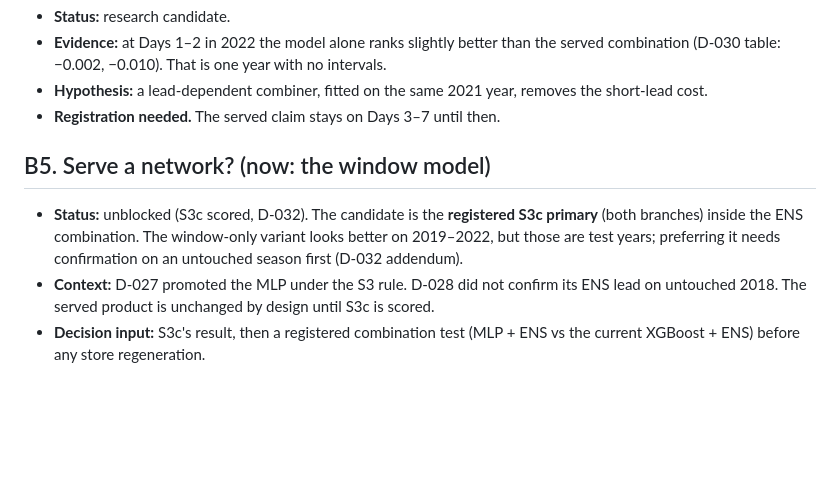
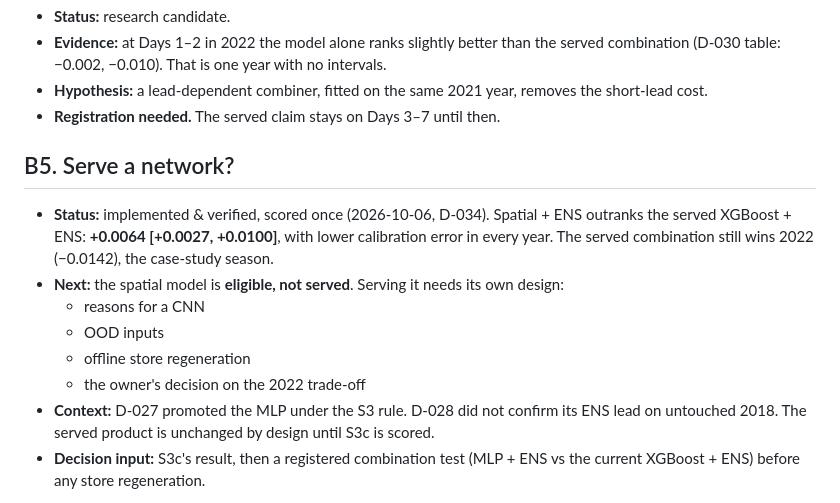
Before and after one commit to blazingarrows1525/forecast-bust-detection, a Markdown page: docs/ML_RESEARCH_BACKLOG.md, the part around the change. GitHub-like rendering; blank space fills up the shorter version.

```diff
--- a/docs/ML_RESEARCH_BACKLOG.md
+++ b/docs/ML_RESEARCH_BACKLOG.md
@@ -79,13 +79,18 @@ in progress, implemented & verified, blocked.
   removes the short-lead cost.
 - **Registration needed.** The served claim stays on Days 3–7 until then.
 
-## B5. Serve a network? (now: the window model)
+## B5. Serve a network?
 
-- **Status:** unblocked (S3c scored, D-032). The candidate is the
-  **registered S3c primary** (both branches) inside the ENS combination.
-  The window-only variant looks better on 2019–2022, but those are test
-  years; preferring it needs confirmation on an untouched season first
-  (D-032 addendum).
+- **Status:** implemented & verified, scored once (2026-10-06, D-034).
+  Spatial + ENS outranks the served XGBoost + ENS: **+0.0064 [+0.0027,
+  +0.0100]**, with lower calibration error in every year. The served
+  combination still wins 2022 (−0.0142), the case-study season.
+- **Next:** the spatial model is **eligible, not served**. Serving it needs
+  its own design:
+  - reasons for a CNN
+  - OOD inputs
+  - offline store regeneration
+  - the owner's decision on the 2022 trade-off
 - **Context:** D-027 promoted the MLP under the S3 rule. D-028 did not
   confirm its ENS lead on untouched 2018. The served product is unchanged
   by design until S3c is scored.
```
Also changed, not shown: DECISIONS.md (+88 -0 lines), FRONTEND_LOGIC.md (+5 -2 lines).
